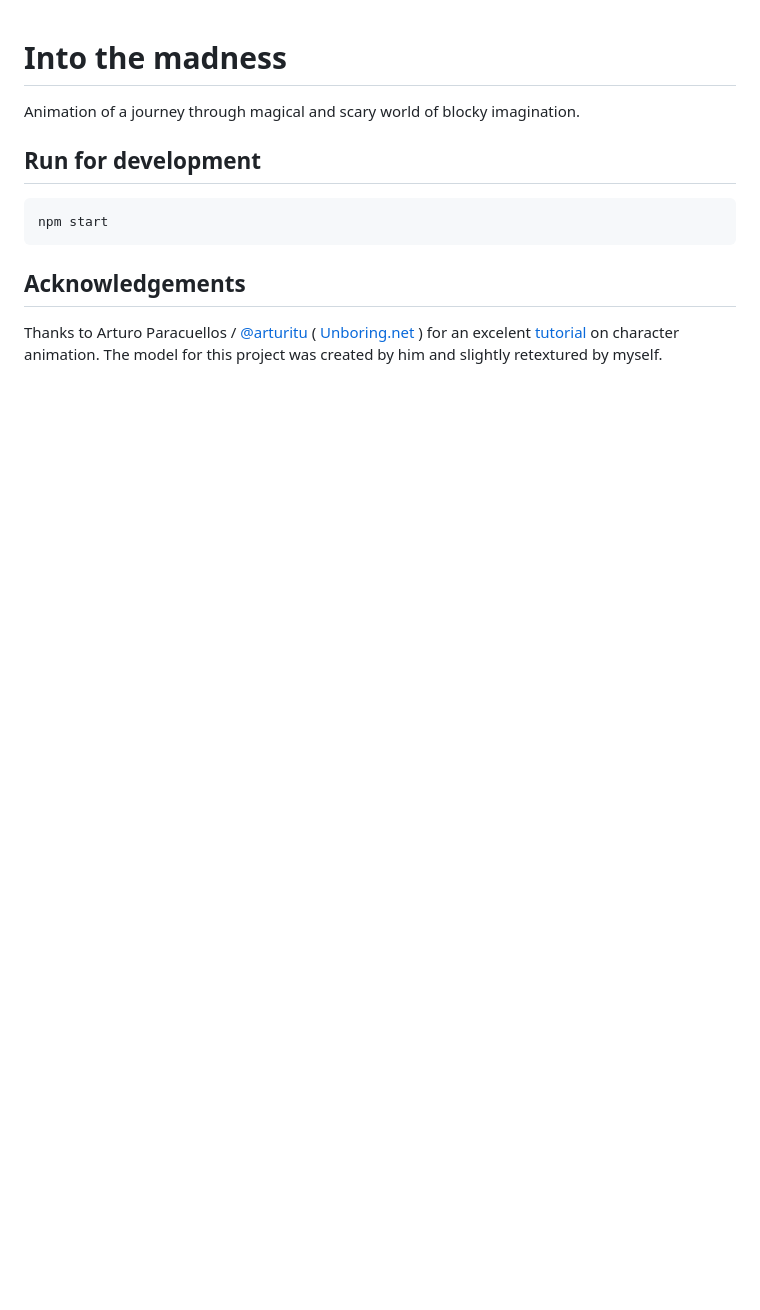
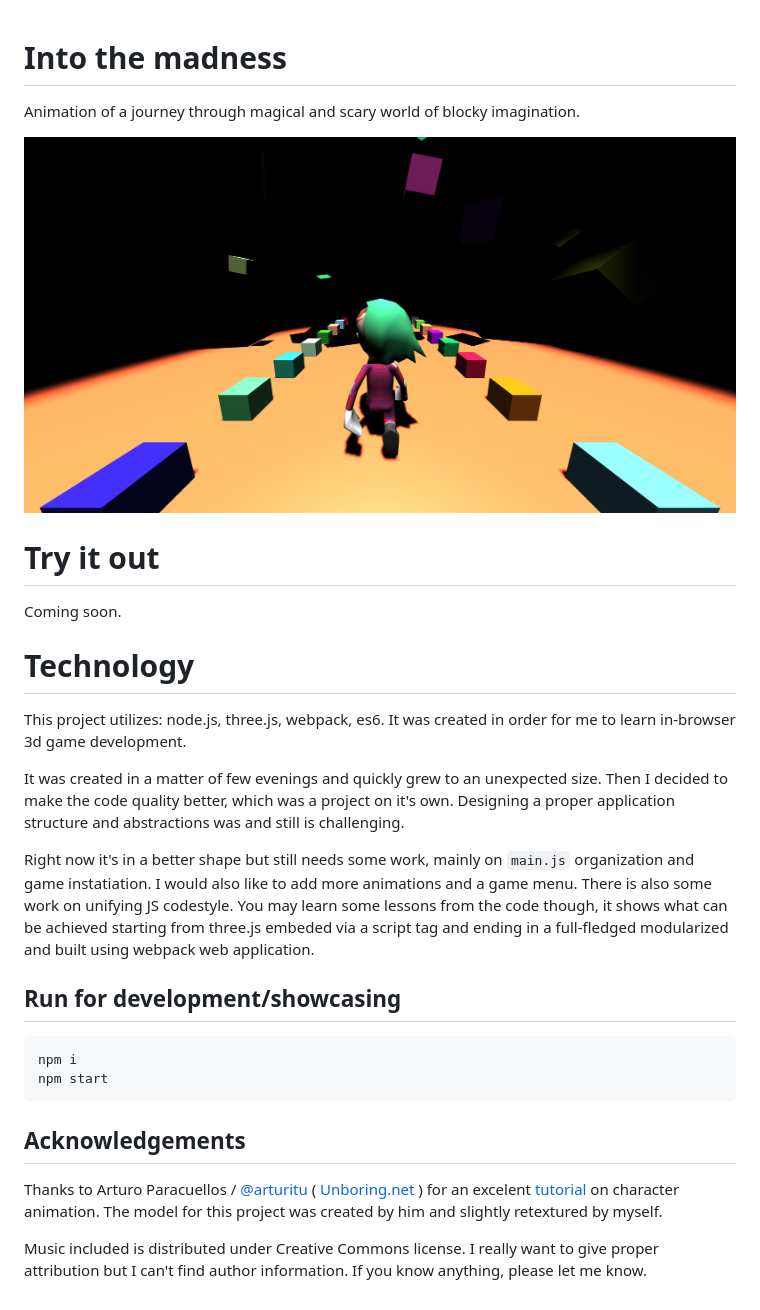
Before and after one commit to horosin/into-the-madness, a Markdown page: README.md, the part around the change. Drawn GitHub-style; pictures changed too: docs/screenshot.png (added); blank space fills up the shorter version.

Commit message:
More refactoring of game instatiation. Readme update.

````diff
--- a/README.md
+++ b/README.md
@@ -2,11 +2,27 @@
 
 Animation of a journey through magical and scary world of blocky imagination.
 
-## Run for development
+![Game screenshot](docs/screenshot.png "Into the madness screenshot")
+
+
+# Try it out
+Coming soon.
+
+# Technology
+This project utilizes: node.js, three.js, webpack, es6. It was created in order for me to learn in-browser 3d game development.
+
+It was created in a matter of few evenings and quickly grew to an unexpected size. Then I decided to make the code quality better, which was a project on it's own. Designing a proper application structure and abstractions was and still is challenging.
+
+Right now it's in a better shape but still needs some work, mainly on `main.js` organization and game instatiation. I would also like to add more animations and a game menu. There is also some work on unifying JS codestyle. You may learn some lessons from the code though, it shows what can be achieved starting from three.js embeded via a script tag and ending in a full-fledged modularized and built using webpack web application.
+
+## Run for development/showcasing
 ```
+npm i
 npm start
 ```
 
 ## Acknowledgements
 
 Thanks to Arturo Paracuellos / [@arturitu](http://twitter.com/arturitu) ( [Unboring.net](http://www.unboring.net) ) for an excelent [tutorial](http://unboring.net/workflows/animation.html) on character animation. The model for this project was created by him and slightly retextured by myself.
+
+Music included is distributed under Creative Commons license. I really want to give proper attribution but I can't find author information. If you know anything, please let me know.
````
Also changed, not shown: 10 other files.
